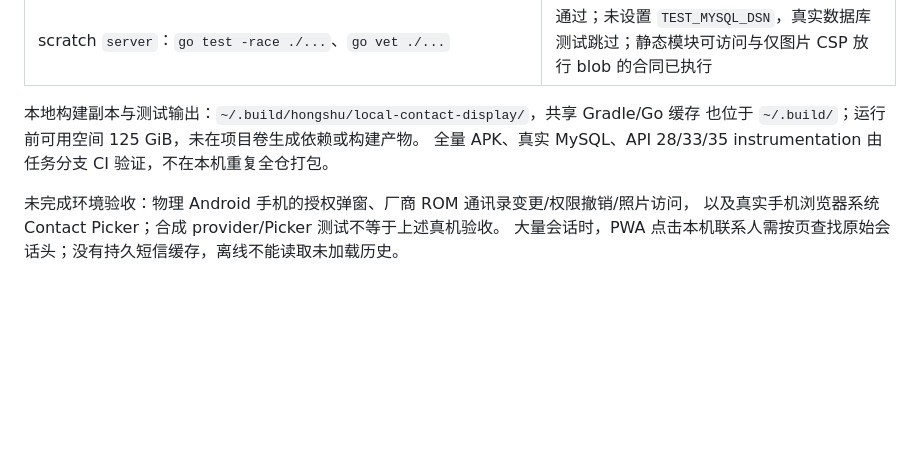
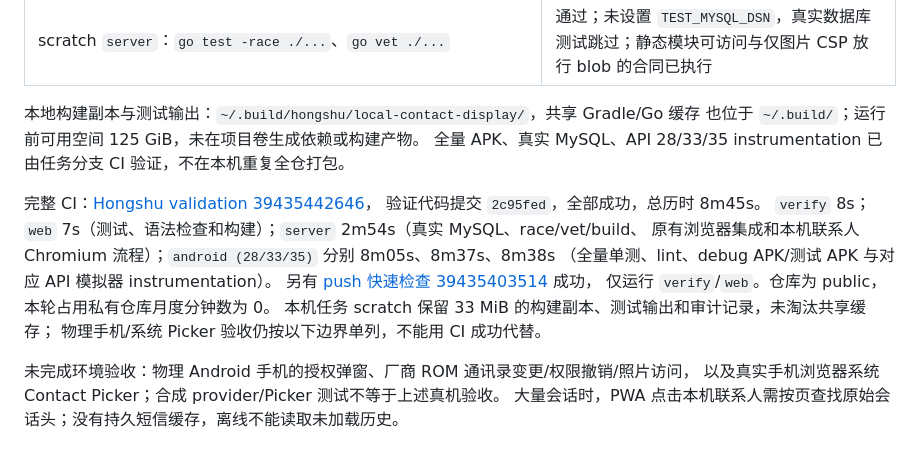
Before and after one commit to IGNGserver/hongshu, a Markdown page: docs/VALIDATION.md, the part around the change. Drawn GitHub-style; blank space fills up the shorter version.

Commit message:
docs: record full CI evidence for device-only contacts
Record the successful Android emulator matrix, MySQL and browser validations while keeping physical-device acceptance explicitly pending.

Assisted-by: opencode/openai/gpt-6.1-sol

```diff
--- a/docs/VALIDATION.md
+++ b/docs/VALIDATION.md
@@ -67,7 +67,17 @@ PWA 仅保存用户主动选择的联系人，提供独立本机搜索、停用
 
 本地构建副本与测试输出：`~/.build/hongshu/local-contact-display/`，共享 Gradle/Go 缓存
 也位于 `~/.build/`；运行前可用空间 125 GiB，未在项目卷生成依赖或构建产物。
-全量 APK、真实 MySQL、API 28/33/35 instrumentation 由任务分支 CI 验证，不在本机重复全仓打包。
+全量 APK、真实 MySQL、API 28/33/35 instrumentation 已由任务分支 CI 验证，不在本机重复全仓打包。
+
+完整 CI：[Hongshu validation 39435442646](https://github.com/IGNGserver/hongshu/actions/runs/39435442646)，
+验证代码提交 `2c95fed`，全部成功，总历时 8m45s。
+`verify` 8s；`web` 7s（测试、语法检查和构建）；`server` 2m54s（真实 MySQL、race/vet/build、
+原有浏览器集成和本机联系人 Chromium 流程）；`android (28/33/35)` 分别 8m05s、8m37s、8m38s
+（全量单测、lint、debug APK/测试 APK 与对应 API 模拟器 instrumentation）。
+另有 [push 快速检查 39435403514](https://github.com/IGNGserver/hongshu/actions/runs/39435403514) 成功，
+仅运行 `verify`/`web`。仓库为 public，本轮占用私有仓库月度分钟数为 0。
+本机任务 scratch 保留 33 MiB 的构建副本、测试输出和审计记录，未淘汰共享缓存；
+物理手机/系统 Picker 验收仍按以下边界单列，不能用 CI 成功代替。
 
 未完成环境验收：物理 Android 手机的授权弹窗、厂商 ROM 通讯录变更/权限撤销/照片访问，
 以及真实手机浏览器系统 Contact Picker；合成 provider/Picker 测试不等于上述真机验收。
```
